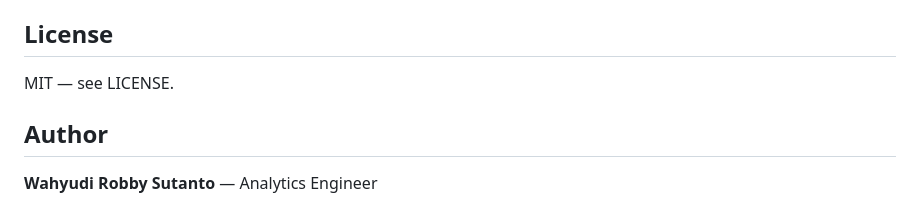
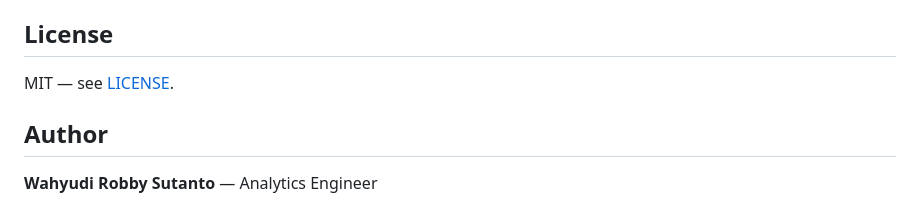
Before and after one commit to wahyudirobbysutanto/olist-analytics-engineering, a Markdown page: README.md, the part around the change. Rendered like a GitHub page.

Commit message:
Update license reference in README

```diff
--- a/README.md
+++ b/README.md
@@ -97,7 +97,7 @@ One order can contain multiple items. To analyze product categories and freight
 
 ## License
 
-MIT — see LICENSE.
+MIT — see [LICENSE](LICENSE).
 
 ## Author
 
```
